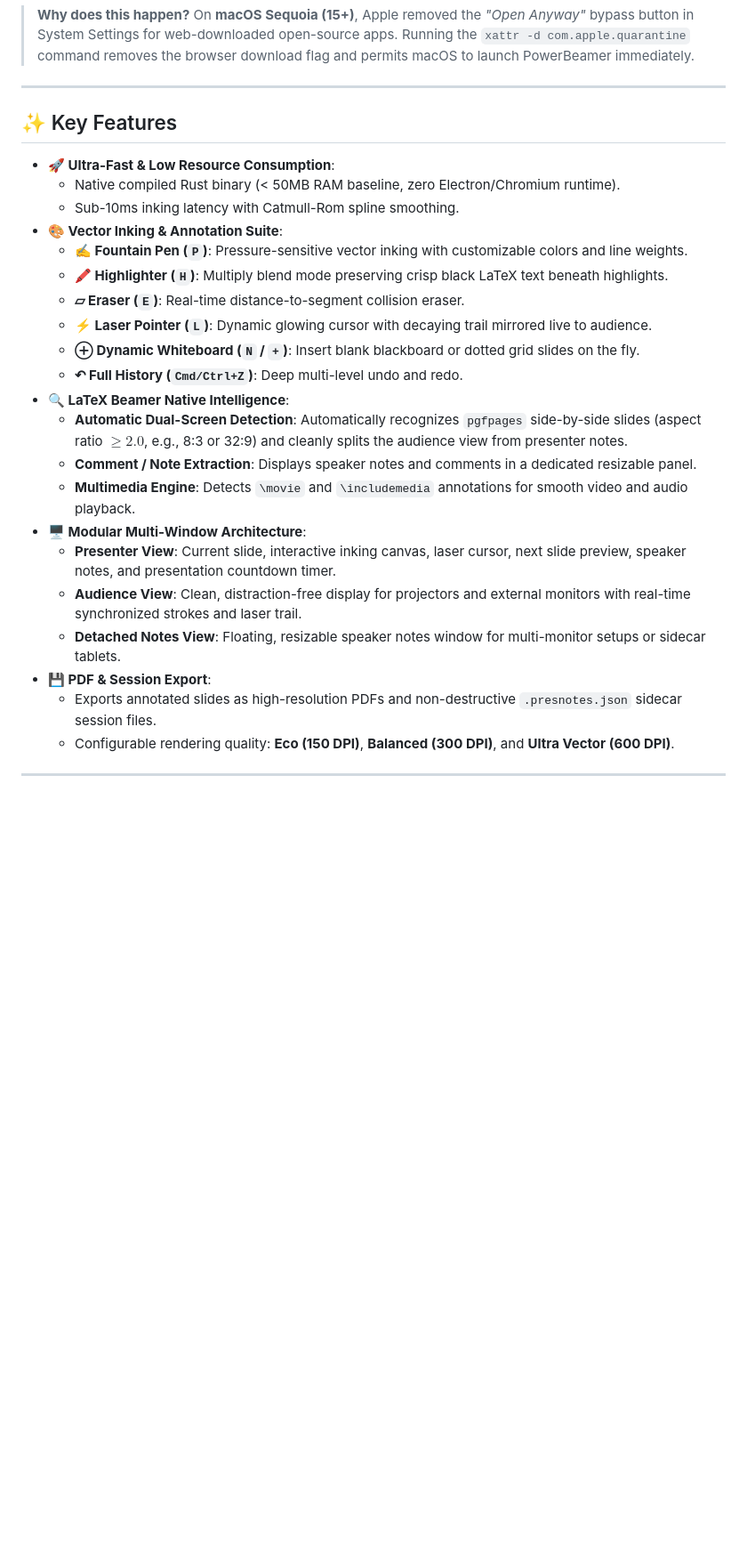
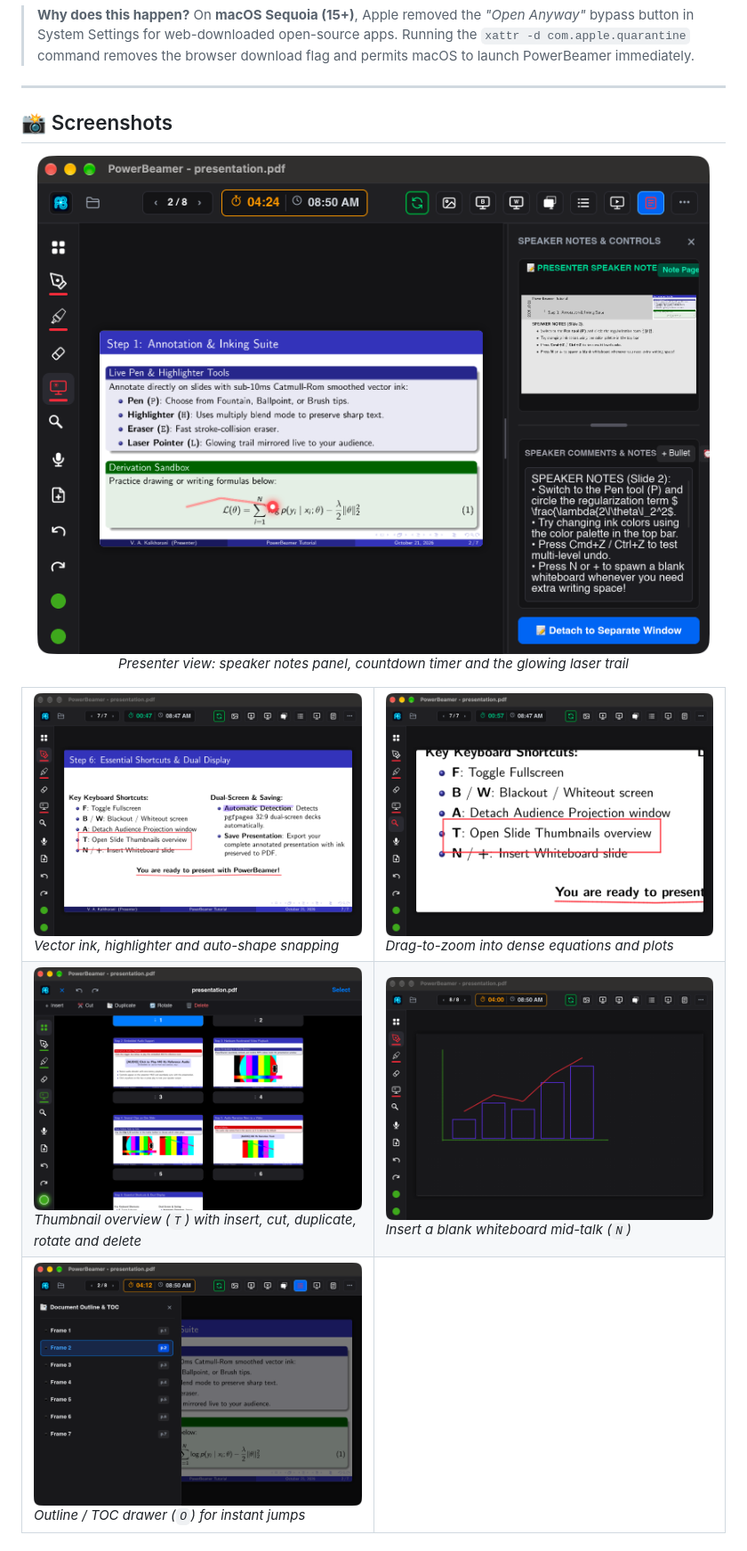
Before and after one commit to ahmadikalkhorani/PowerBeamer, a Markdown page: README.md, the part around one of its changes. Shown at 89% size. Drawn GitHub-style; pictures changed too: docs/screenshots/inking.png (added), docs/screenshots/presenter-view.png (added), docs/screenshots/thumbnails.png (added); blank space fills up the shorter version.

Commit message:
docs: add feature screenshots and update README with comprehensive feature documentation

```diff
--- a/README.md
+++ b/README.md
@@ -35,26 +43,25 @@ xattr -d com.apple.quarantine /Applications/PowerBeamer.app
 
 ---
 
-## ✨ Key Features
+## 📸 Screenshots
 
-- **🚀 Ultra-Fast & Low Resource Consumption**:
-  - Native compiled Rust binary (< 50MB RAM baseline, zero Electron/Chromium runtime).
-  - Sub-10ms inking latency with Catmull-Rom spline smoothing.
-- **🎨 Vector Inking & Annotation Suite**:
-  - **✍️ Fountain Pen (`P`)**: Pressure-sensitive vector inking with customizable colors and line weights.
-  - **🖍️ Highlighter (`H`)**: Multiply blend mode preserving crisp black LaTeX text beneath highlights.
-  - **▱ Eraser (`E`)**: Real-time distance-to-segment collision eraser.
-  - **⚡ Laser Pointer (`L`)**: Dynamic glowing cursor with decaying trail mirrored live to audience.
-  - **⊕ Dynamic Whiteboard (`N` / `+`)**: Insert blank blackboard or dotted grid slides on the fly.
-  - **↶ Full History (`Cmd/Ctrl+Z`)**: Deep multi-level undo and redo.
-- **🔍 LaTeX Beamer Native Intelligence**:
-  - **Automatic Dual-Screen Detection**: Automatically recognizes `pgfpages` side-by-side slides (aspect ratio $\ge 2.0$, e.g., 8:3 or 32:9) and cleanly splits the audience view from presenter notes.
-  - **Comment / Note Extraction**: Displays speaker notes and comments in a dedicated resizable panel.
-  - **Multimedia Engine**: Detects `\movie` and `\includemedia` annotations for smooth video and audio playback.
-- **🖥️ Modular Multi-Window Architecture**:
-  - **Presenter View**: Current slide, interactive inking canvas, laser cursor, next slide preview, speaker notes, and presentation countdown timer.
-  - **Audience View**: Clean, distraction-free display for projectors and external monitors with real-time synchronized strokes and laser trail.
-  - **Detached Notes View**: Floating, resizable speaker notes window for multi-monitor setups or sidecar tablets.
-- **💾 PDF & Session Export**:
-  - Exports annotated slides as high-resolution PDFs and non-destructive `.presnotes.json` sidecar session files.
-  - Configurable rendering quality: **Eco (150 DPI)**, **Balanced (300 DPI)**, and **Ultra Vector (600 DPI)**.
+<p align="center">
+  <img src="docs/screenshots/presenter-view.png" alt="Presenter view with speaker notes panel, timer and laser pointer" width="100%">
+  <br><em>Presenter view: speaker notes panel, countdown timer and the glowing laser trail</em>
+</p>
+
+<table>
+  <tr>
+    <td width="50%"><img src="docs/screenshots/inking.png" alt="Pen, highlighter and auto-shapes on a slide"><br><em>Vector ink, highlighter and auto-shape snapping</em></td>
+    <td width="50%"><img src="docs/screenshots/zoom.png" alt="Area zoom into a figure"><br><em>Drag-to-zoom into dense equations and plots</em></td>
+  </tr>
+  <tr>
+    <td width="50%"><img src="docs/screenshots/thumbnails.png" alt="Slide thumbnail overview"><br><em>Thumbnail overview (<code>T</code>) with insert, cut, duplicate, rotate and delete</em></td>
+    <td width="50%"><img src="docs/screenshots/whiteboard.png" alt="Inserted whiteboard slide"><br><em>Insert a blank whiteboard mid-talk (<code>N</code>)</em></td>
+  </tr>
+  <tr>
+    <td width="50%"><img src="docs/screenshots/toc.png" alt="Document outline drawer"><br><em>Outline / TOC drawer (<code>O</code>) for instant jumps</em></td>
+    <td width="50%"></td>
+  </tr>
+</table>
+
```
Also changed, not shown: other parts of README.md (+86 -12 lines).
